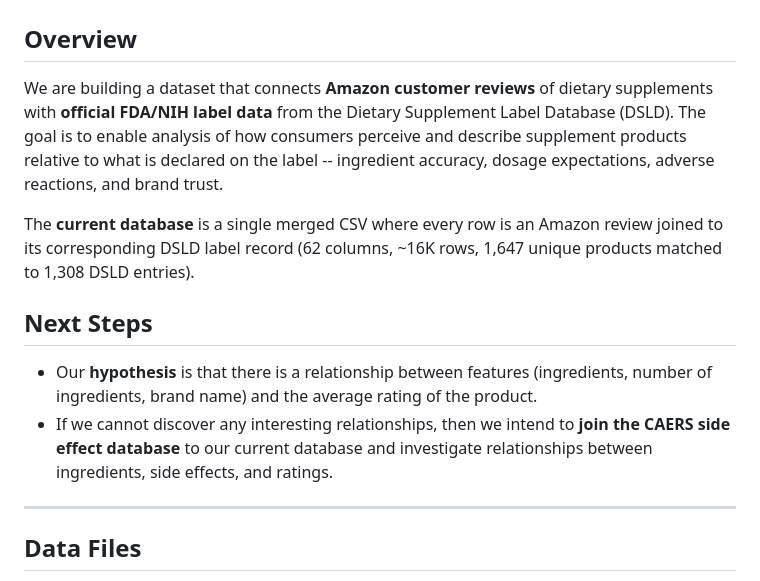
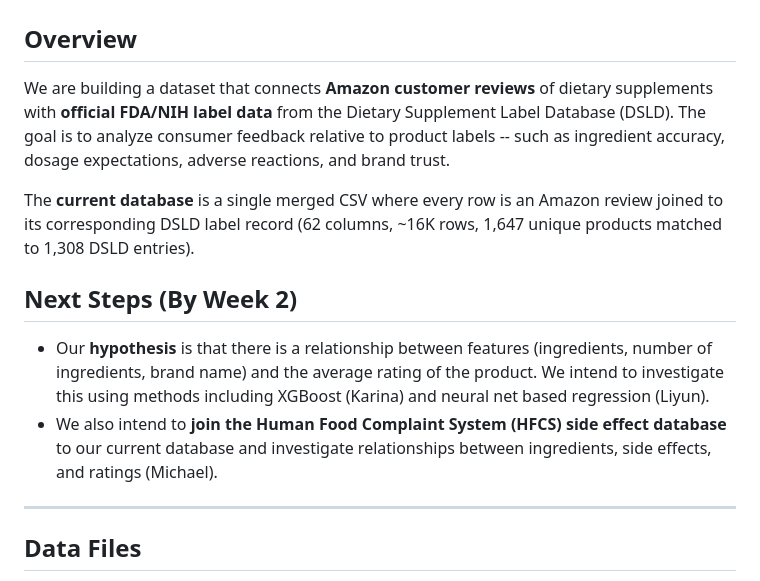
Before and after one commit to stephluooo/WI-SP26-DSC-Capstone, a Markdown page: README.md, the part around the change. Rendered like a GitHub page.

Commit message:
Update overview wording and next steps with team assignments

```diff
--- a/README.md
+++ b/README.md
@@ -1,14 +1,14 @@
 # Amazon Supplement Reviews + DSLD Label Data
 ## Overview
 
-We are building a dataset that connects **Amazon customer reviews** of dietary supplements with **official FDA/NIH label data** from the Dietary Supplement Label Database (DSLD). The goal is to enable analysis of how consumers perceive and describe supplement products relative to what is declared on the label -- ingredient accuracy, dosage expectations, adverse reactions, and brand trust.
+We are building a dataset that connects **Amazon customer reviews** of dietary supplements with **official FDA/NIH label data** from the Dietary Supplement Label Database (DSLD). The goal is to analyze consumer feedback relative to product labels -- such as ingredient accuracy, dosage expectations, adverse reactions, and brand trust.
 
 The **current database** is a single merged CSV where every row is an Amazon review joined to its corresponding DSLD label record (62 columns, ~16K rows, 1,647 unique products matched to 1,308 DSLD entries).
 
-## Next Steps
+## Next Steps (By Week 2)
 
-* Our **hypothesis** is that there is a relationship between features (ingredients, number of ingredients, brand name) and the average rating of the product.
-* If we cannot discover any interesting relationships, then we intend to **join the CAERS side effect database** to our current database and investigate relationships between ingredients, side effects, and ratings.
+* Our **hypothesis** is that there is a relationship between features (ingredients, number of ingredients, brand name) and the average rating of the product. We intend to investigate this using methods including XGBoost (Karina) and neural net based regression (Liyun).
+* We also intend to **join the Human Food Complaint System (HFCS) side effect database** to our current database and investigate relationships between ingredients, side effects, and ratings (Michael).
 
 ---
 
```
